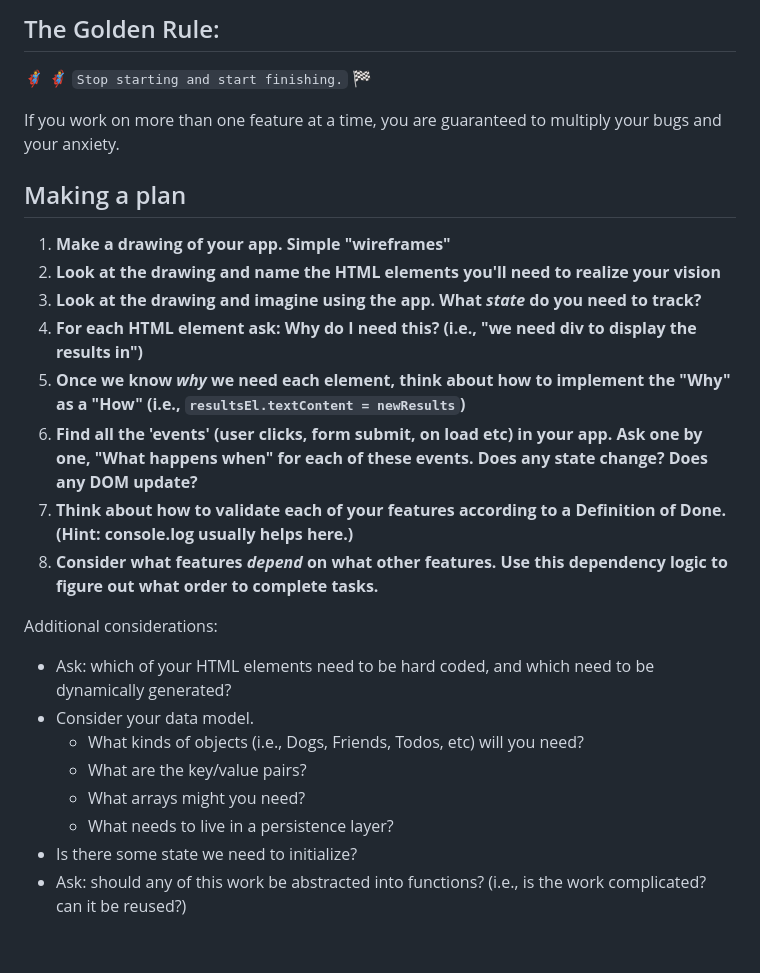
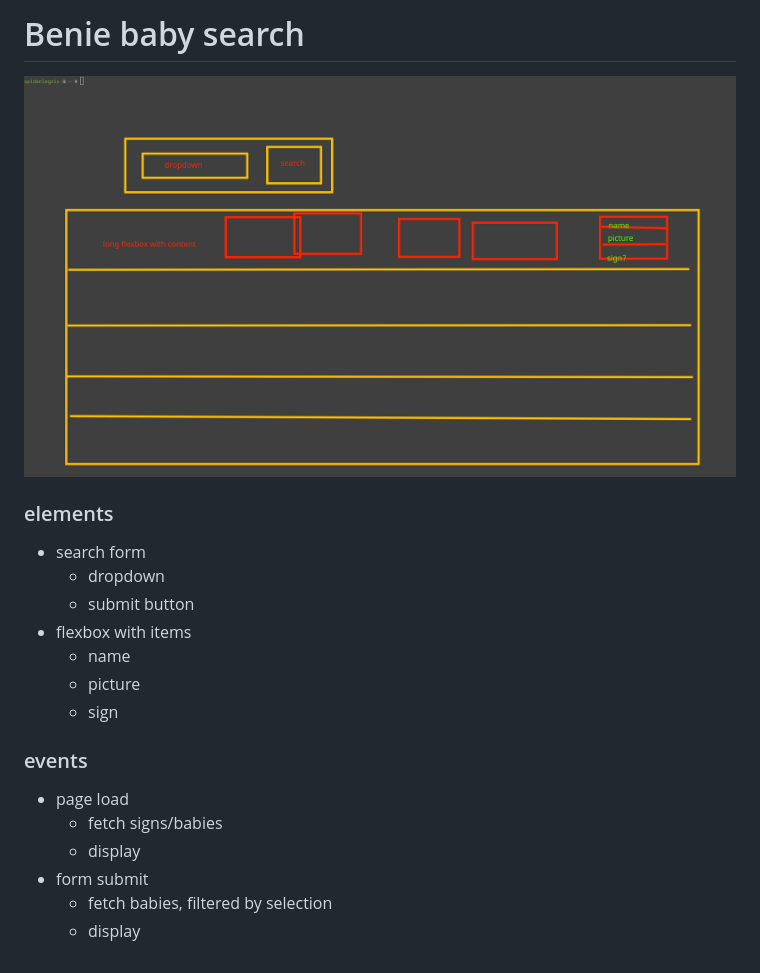
Before and after one commit to spiderforrest/alchemy-beanie-baby, a Markdown page: README.md, the part around the change. GitHub-like rendering; pictures changed too: assets/wireframe.png (added).

Commit message:
readme, wireframe, and basic supabase lib

```diff
--- a/README.md
+++ b/README.md
@@ -1,27 +1,19 @@
-## The Golden Rule:
+# Benie baby search
+![wireframe](./assets/wireframe.png)
 
-🦸 🦸‍♂️ `Stop starting and start finishing.` 🏁
+### elements
+- search form
+    - dropdown
+    - submit button
+- flexbox with items
+    - name
+    - picture
+    - sign
 
-If you work on more than one feature at a time, you are guaranteed to multiply your bugs and your anxiety.
-
-## Making a plan
-
-1. **Make a drawing of your app. Simple "wireframes"**
-1. **Look at the drawing and name the HTML elements you'll need to realize your vision**
-1. **Look at the drawing and imagine using the app. What _state_ do you need to track?**
-1. **For each HTML element ask: Why do I need this? (i.e., "we need div to display the results in")**
-1. **Once we know _why_ we need each element, think about how to implement the "Why" as a "How" (i.e., `resultsEl.textContent = newResults`)**
-1. **Find all the 'events' (user clicks, form submit, on load etc) in your app. Ask one by one, "What happens when" for each of these events. Does any state change? Does any DOM update?**
-1. **Think about how to validate each of your features according to a Definition of Done. (Hint: console.log usually helps here.)**
-1. **Consider what features _depend_ on what other features. Use this dependency logic to figure out what order to complete tasks.**
-
-Additional considerations:
-
--   Ask: which of your HTML elements need to be hard coded, and which need to be dynamically generated?
--   Consider your data model.
-    -   What kinds of objects (i.e., Dogs, Friends, Todos, etc) will you need?
-    -   What are the key/value pairs?
-    -   What arrays might you need?
-    -   What needs to live in a persistence layer?
--   Is there some state we need to initialize?
--   Ask: should any of this work be abstracted into functions? (i.e., is the work complicated? can it be reused?)
+### events
+- page load
+    - fetch signs/babies
+    - display
+- form submit
+    - fetch babies, filtered by selection
+    - display
```
Also changed, not shown: 1 other file.
